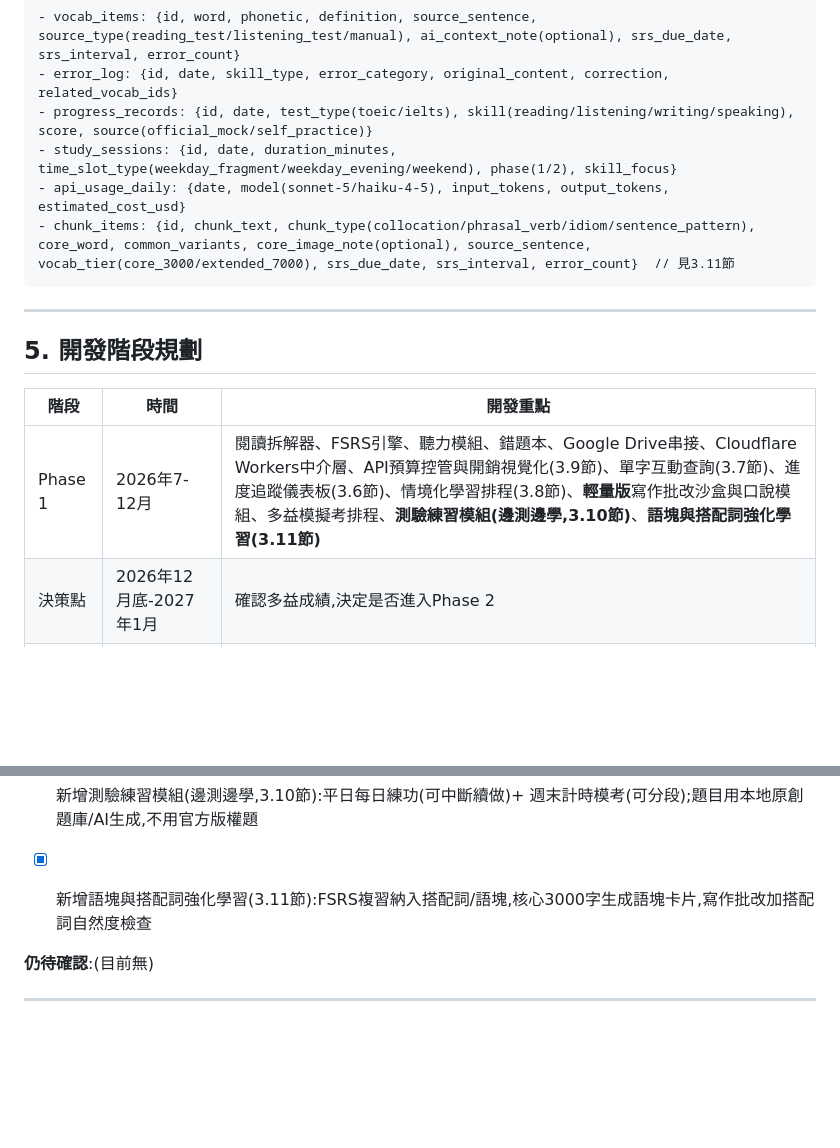
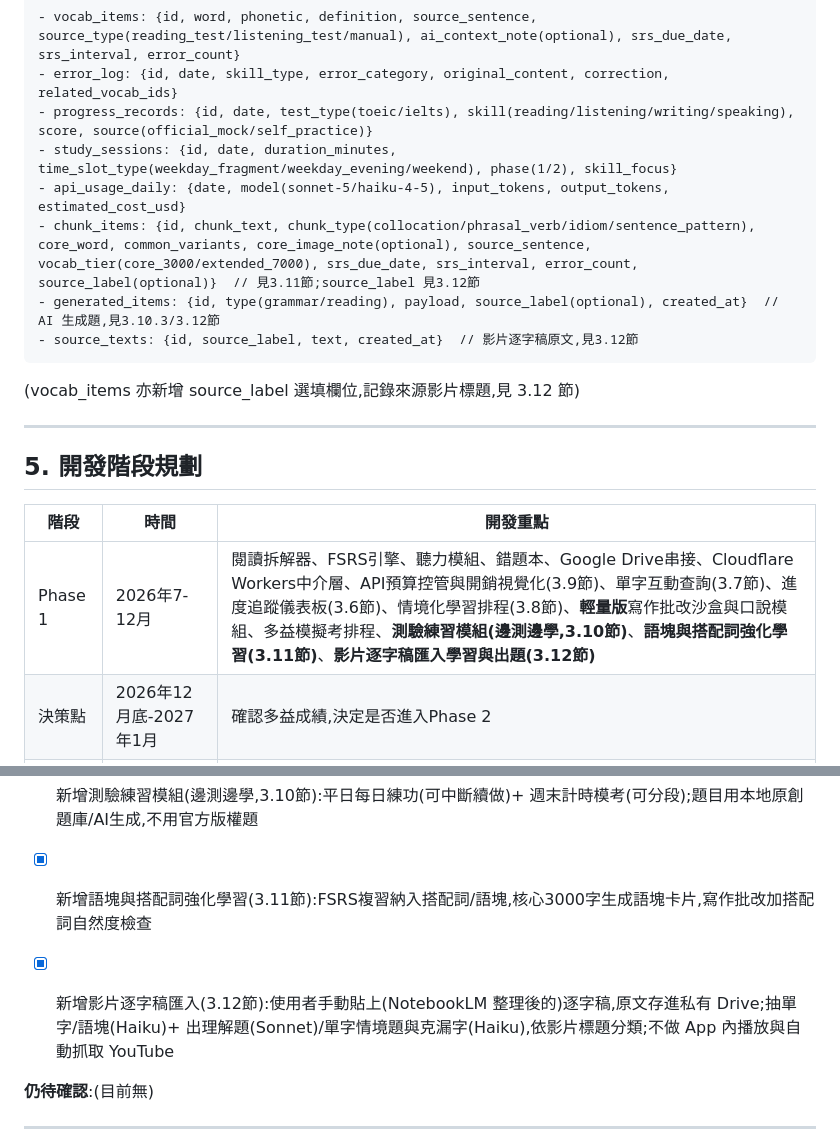
Before and after one commit to zero4ledimage/Claude-Toeic-Study, a Markdown page: docs/requirements.md, 2 parts joined by grey strips. GitHub-like rendering; blank space fills up the shorter version.

````diff
--- a/docs/requirements.md
+++ b/docs/requirements.md
@@ -341,8 +375,11 @@ Claude不能複製或重製ETS、劍橋雅思的原題(版權限制),只能生
 - progress_records: {id, date, test_type(toeic/ielts), skill(reading/listening/writing/speaking), score, source(official_mock/self_practice)}
 - study_sessions: {id, date, duration_minutes, time_slot_type(weekday_fragment/weekday_evening/weekend), phase(1/2), skill_focus}
 - api_usage_daily: {date, model(sonnet-5/haiku-4-5), input_tokens, output_tokens, estimated_cost_usd}
-- chunk_items: {id, chunk_text, chunk_type(collocation/phrasal_verb/idiom/sentence_pattern), core_word, common_variants, core_image_note(optional), source_sentence, vocab_tier(core_3000/extended_7000), srs_due_date, srs_interval, error_count}  // 見3.11節
+- chunk_items: {id, chunk_text, chunk_type(collocation/phrasal_verb/idiom/sentence_pattern), core_word, common_variants, core_image_note(optional), source_sentence, vocab_tier(core_3000/extended_7000), srs_due_date, srs_interval, error_count, source_label(optional)}  // 見3.11節;source_label 見3.12節
+- generated_items: {id, type(grammar/reading), payload, source_label(optional), created_at}  // AI 生成題,見3.10.3/3.12節
+- source_texts: {id, source_label, text, created_at}  // 影片逐字稿原文,見3.12節
 ```
+(vocab_items 亦新增 source_label 選填欄位,記錄來源影片標題,見 3.12 節)
 
 ---
 
@@ -350,7 +387,7 @@ Claude不能複製或重製ETS、劍橋雅思的原題(版權限制),只能生
 
 | 階段 | 時間 | 開發重點 |
 |---|---|---|
-| Phase 1 | 2026年7-12月 | 閱讀拆解器、FSRS引擎、聽力模組、錯題本、Google Drive串接、Cloudflare Workers中介層、API預算控管與開銷視覺化(3.9節)、單字互動查詢(3.7節)、進度追蹤儀表板(3.6節)、情境化學習排程(3.8節)、**輕量版**寫作批改沙盒與口說模組、多益模擬考排程、**測驗練習模組(邊測邊學,3.10節)**、**語塊與搭配詞強化學習(3.11節)** |
+| Phase 1 | 2026年7-12月 | 閱讀拆解器、FSRS引擎、聽力模組、錯題本、Google Drive串接、Cloudflare Workers中介層、API預算控管與開銷視覺化(3.9節)、單字互動查詢(3.7節)、進度追蹤儀表板(3.6節)、情境化學習排程(3.8節)、**輕量版**寫作批改沙盒與口說模組、多益模擬考排程、**測驗練習模組(邊測邊學,3.10節)**、**語塊與搭配詞強化學習(3.11節)**、**影片逐字稿匯入學習與出題(3.12節)** |
 | 決策點 | 2026年12月底-2027年1月 | 確認多益成績,決定是否進入Phase 2 |
 | Phase 2 | 2027年1-9月 | **強化**寫作批改沙盒(Task 1/Task 2分流)、**強化**口說模組(補完整AI評語邏輯)、雅思模擬考排程 |
 | 待評估 | 視需求 | 口說發音/流利度音訊分析(目前STT+LLM方案有已知限制) |
@@ -372,6 +409,8 @@ Claude不能複製或重製ETS、劍橋雅思的原題(版權限制),只能生
 - [x] 新增測驗練習模組(邊測邊學,3.10節):平日每日練功(可中斷續做)+ 週末計時模考(可分段);題目用本地原創題庫/AI生成,不用官方版權題
 - [x] 新增語塊與搭配詞強化學習(3.11節):FSRS複習納入搭配詞/語塊,核心3000字生成語塊卡片,寫作批改加搭配詞自然度檢查
 
+- [x] 新增影片逐字稿匯入(3.12節):使用者手動貼上(NotebookLM 整理後的)逐字稿,原文存進私有 Drive;抽單字/語塊(Haiku)+ 出理解題(Sonnet)/單字情境題與克漏字(Haiku),依影片標題分類;不做 App 內播放與自動抓取 YouTube
+
 **仍待確認**:(目前無)
 
 ---
````
Also changed, not shown: other parts of docs/requirements.md (+34 -0 lines).
